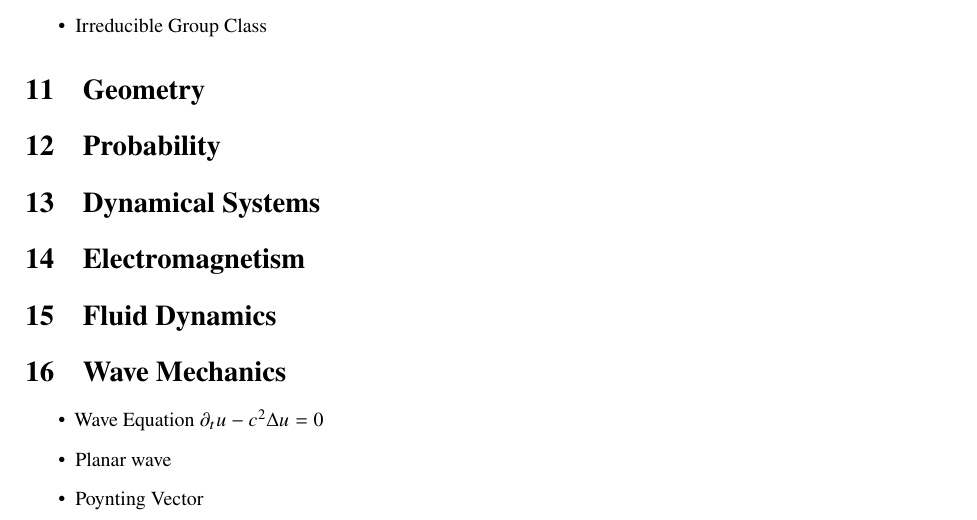
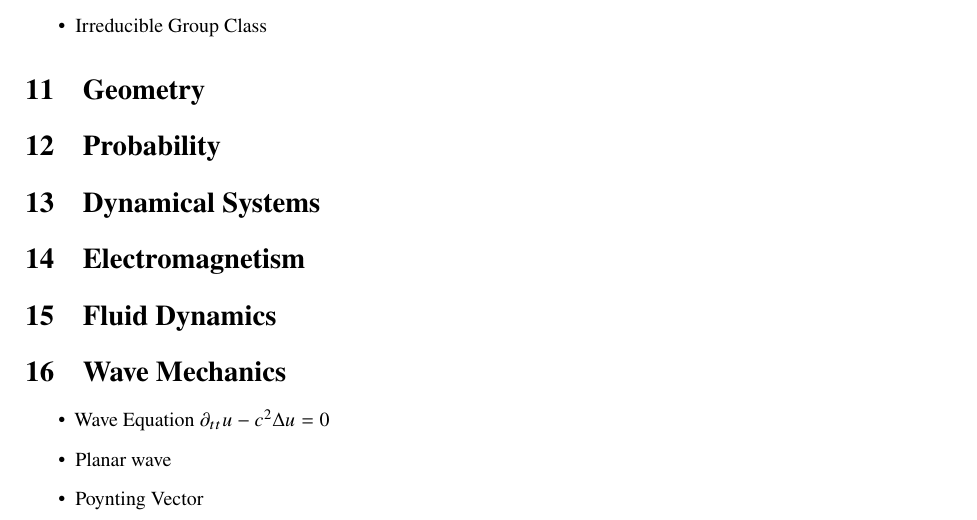
Before and after one commit to ErikPillon/GoodTheoreticalPhysics, a LaTeX paper (GoodPhysics.tex): part of page 2 of 5, cut so that both start at the same text. Compiled offline with pdfLaTeX.

Commit message:
Fixed the wave equation

```diff
--- a/GoodPhysics.tex
+++ b/GoodPhysics.tex
@@ -94,7 +94,7 @@ Even if this (sometimes \emph{very}) abstract subject is considered almost selfc
 \section{Fluid Dynamics}
 \section{Wave Mechanics}
 	\begin{itemize}
-	\item Wave Equation $\partial_t u-c^2\Delta u=0$
+	\item Wave Equation $\partial_{tt} u-c^2\Delta u=0$
 	\item Planar wave
 	\item Poynting Vector
 	\end{itemize}
```
